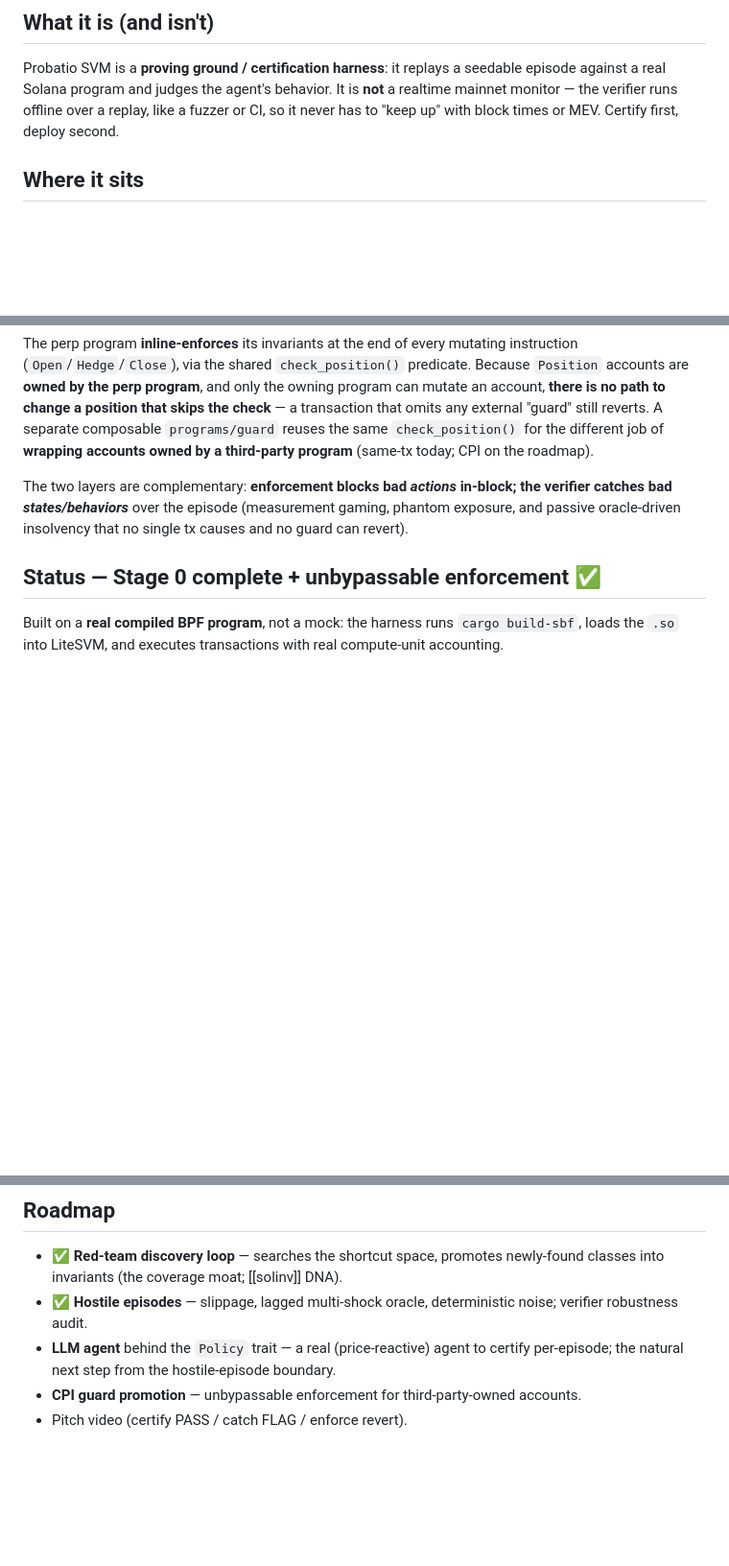
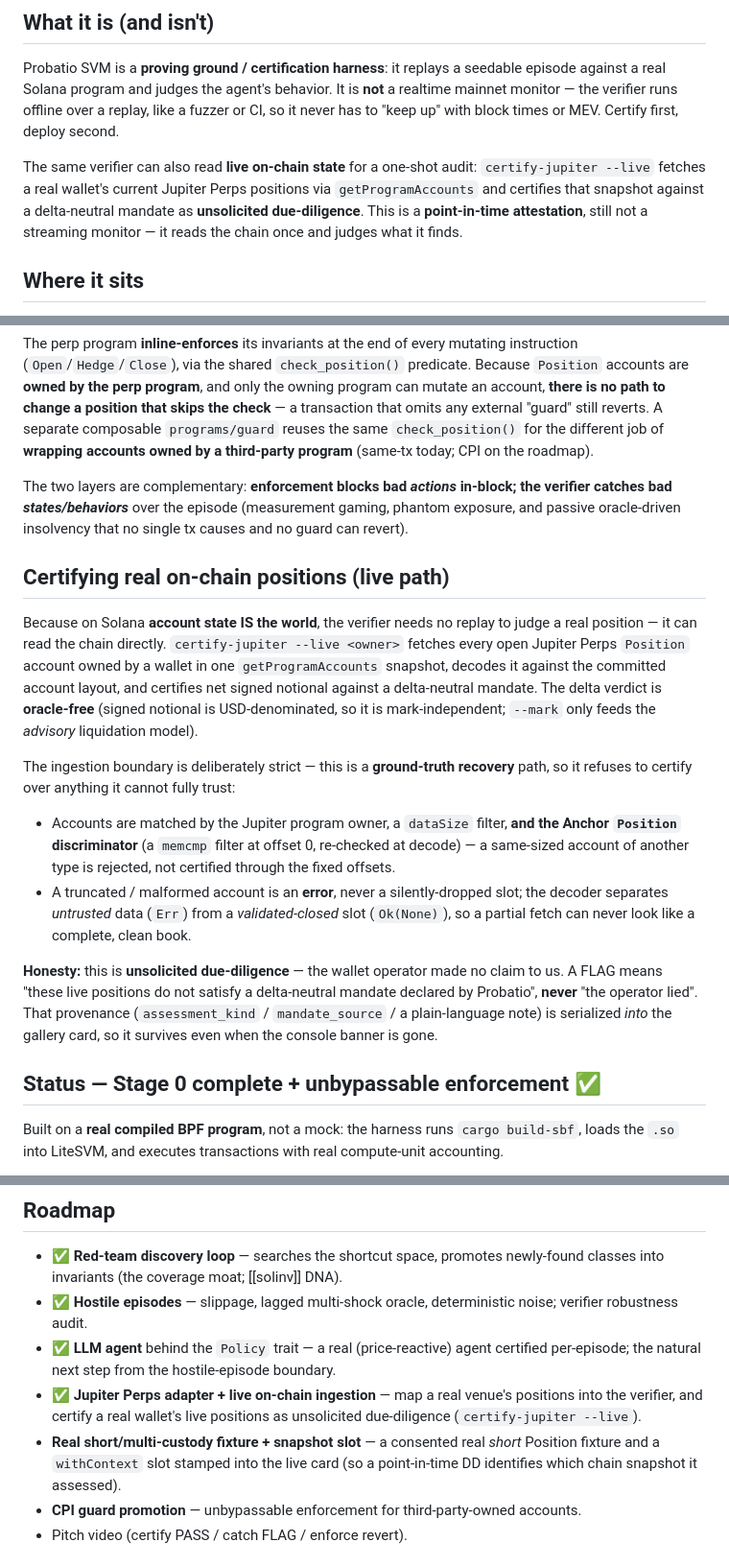
Before and after one commit to mppsol/probatio-svm, a Markdown page: README.md, 3 parts joined by grey strips. Shown at 96% size. GitHub-like rendering; blank space fills up the shorter version.

Commit message:
docs(017): document live on-chain Jupiter certification
README: new "Certifying real on-chain positions (live path)" section
(getProgramAccounts snapshot, oracle-free delta verdict, strict
discriminator/length ingestion boundary, unsolicited-DD provenance in the
card); add certify-jupiter --sample/--live to Quickstart; note gallery/ and
the Jupiter live ingestion in Layout; refresh test count to 73 workspace
(harness 64 lib + 2 bin); mark LLM agent + Jupiter live shipped in Roadmap
and add the real-short-fixture / snapshot-slot follow-up.

STAGE0_DESIGN: note task 017 as the first shipped step toward certifying a
real third-party agent, with the pre-public-demo follow-up.

Preserves the honest framing throughout: live certification is a
point-in-time attestation, NOT a realtime monitor.

Co-Authored-By: Claude Opus 4.8 (1M context) <noreply@anthropic.com>

```diff
--- a/README.md
+++ b/README.md
@@ -18,6 +18,11 @@ Probatio SVM is a **proving ground / certification harness**: it replays a seeda
 real Solana program and judges the agent's behavior. It is **not** a realtime mainnet monitor — the
 verifier runs offline over a replay, like a fuzzer or CI, so it never has to "keep up" with block times
 or MEV. Certify first, deploy second.
+
+The same verifier can also read **live on-chain state** for a one-shot audit: `certify-jupiter --live`
+fetches a real wallet's current Jupiter Perps positions via `getProgramAccounts` and certifies that
+snapshot against a delta-neutral mandate as **unsolicited due-diligence**. This is a **point-in-time
+attestation**, still not a streaming monitor — it reads the chain once and judges what it finds.
 
 ## Where it sits
 
@@ -63,6 +68,30 @@ The two layers are complementary: **enforcement blocks bad *actions* in-block; t
 *states/behaviors*** over the episode (measurement gaming, phantom exposure, and passive oracle-driven
 insolvency that no single tx causes and no guard can revert).
 
+## Certifying real on-chain positions (live path)
+
+Because on Solana **account state IS the world**, the verifier needs no replay to judge a real position —
+it can read the chain directly. `certify-jupiter --live <owner>` fetches every open Jupiter Perps
+`Position` account owned by a wallet in one `getProgramAccounts` snapshot, decodes it against the
+committed account layout, and certifies net signed notional against a delta-neutral mandate. The delta
+verdict is **oracle-free** (signed notional is USD-denominated, so it is mark-independent; `--mark` only
+feeds the *advisory* liquidation model).
+
+The ingestion boundary is deliberately strict — this is a **ground-truth recovery** path, so it refuses
+to certify over anything it cannot fully trust:
+
+- Accounts are matched by the Jupiter program owner, a `dataSize` filter, **and the Anchor `Position`
+  discriminator** (a `memcmp` filter at offset 0, re-checked at decode) — a same-sized account of another
+  type is rejected, not certified through the fixed offsets.
+- A truncated / malformed account is an **error**, never a silently-dropped slot; the decoder separates
+  *untrusted* data (`Err`) from a *validated-closed* slot (`Ok(None)`), so a partial fetch can never look
+  like a complete, clean book.
+
+**Honesty:** this is **unsolicited due-diligence** — the wallet operator made no claim to us. A FLAG means
+"these live positions do not satisfy a delta-neutral mandate declared by Probatio", **never** "the operator
+lied". That provenance (`assessment_kind` / `mandate_source` / a plain-language note) is serialized *into*
+the gallery card, so it survives even when the console banner is gone.
+
 ## Status — Stage 0 complete + unbypassable enforcement ✅
 
 Built on a **real compiled BPF program**, not a mock: the harness runs `cargo build-sbf`, loads the
@@ -146,8 +185,13 @@ STAGE0_DESIGN.md  the design + honest scope notes + roadmap
   invariants (the coverage moat; [[solinv]] DNA).
 - ✅ **Hostile episodes** — slippage, lagged multi-shock oracle, deterministic noise; verifier robustness
   audit.
-- **LLM agent** behind the `Policy` trait — a real (price-reactive) agent to certify per-episode; the
+- ✅ **LLM agent** behind the `Policy` trait — a real (price-reactive) agent certified per-episode; the
   natural next step from the hostile-episode boundary.
+- ✅ **Jupiter Perps adapter + live on-chain ingestion** — map a real venue's positions into the verifier,
+  and certify a real wallet's live positions as unsolicited due-diligence (`certify-jupiter --live`).
+- **Real short/multi-custody fixture + snapshot slot** — a consented real *short* Position fixture and a
+  `withContext` slot stamped into the live card (so a point-in-time DD identifies which chain snapshot it
+  assessed).
 - **CPI guard promotion** — unbypassable enforcement for third-party-owned accounts.
 - Pitch video (certify PASS / catch FLAG / enforce revert).
 
```
Also changed, not shown: other parts of README.md (+12 -2 lines), STAGE0_DESIGN.md (+4 -0 lines).
